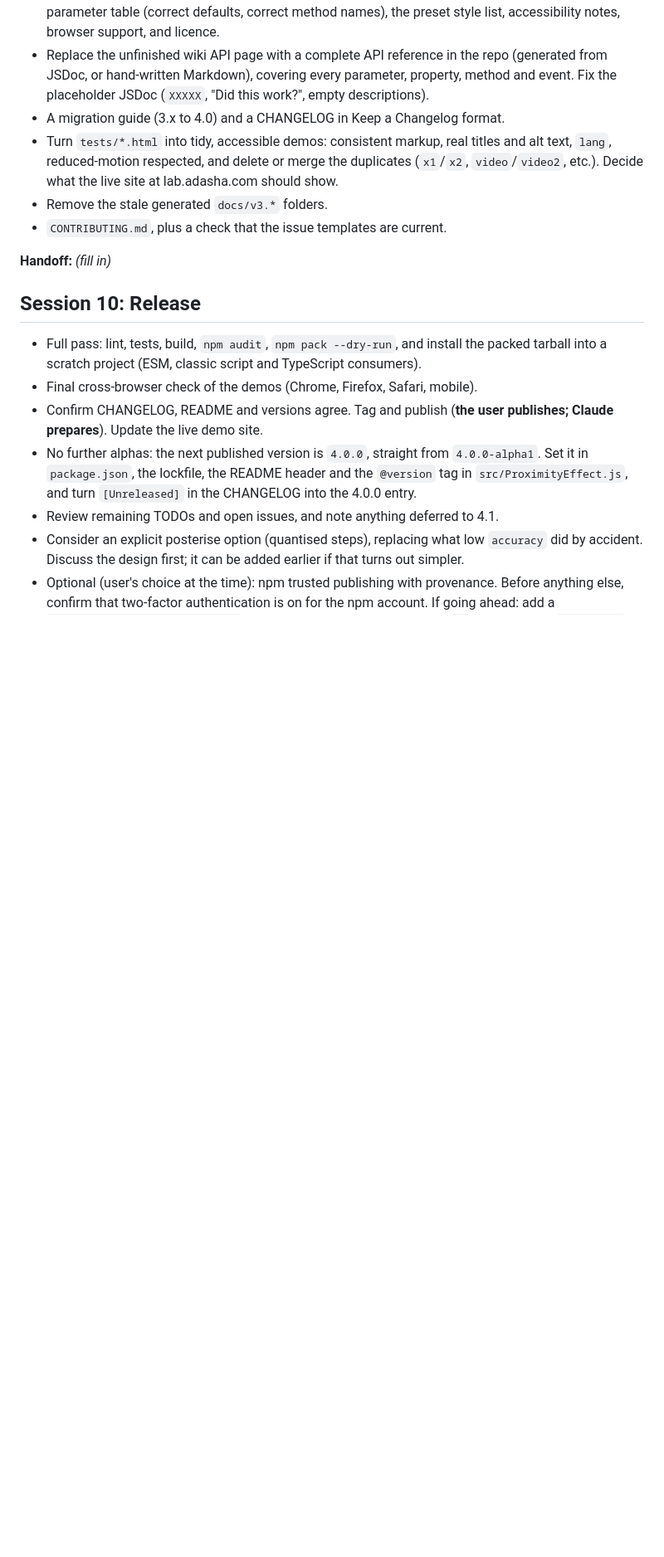
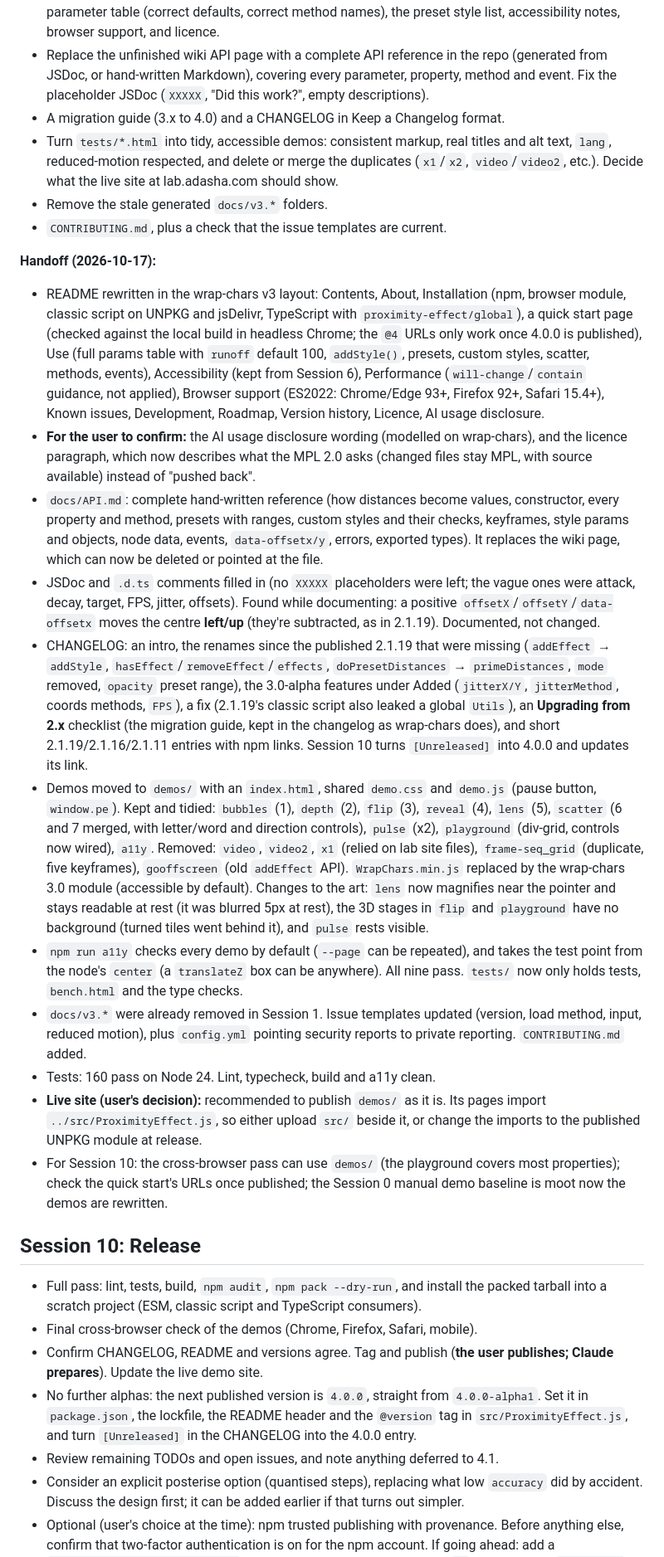
Before and after one commit to Adasha/proximity-effect, a Markdown page: PLAN.md, the part around one of its changes. Shown at 83% size. Rendered like a GitHub page; blank space fills up the shorter version.

Commit message:
Finish Session 9: record the documentation and demos handoff
Co-Authored-By: Claude Opus 5.5 <noreply@anthropic.com>

```diff
--- a/PLAN.md
+++ b/PLAN.md
@@ -265,7 +265,18 @@ Measure first, then change. Build a small benchmark page (for example 1,000 and
 - Remove the stale generated `docs/v3.*` folders.
 - `CONTRIBUTING.md`, plus a check that the issue templates are current.
 
-**Handoff:** _(fill in)_
+**Handoff (2026-10-17):**
+- README rewritten in the wrap-chars v3 layout: Contents, About, Installation (npm, browser module, classic script on UNPKG and jsDelivr, TypeScript with `proximity-effect/global`), a quick start page (checked against the local build in headless Chrome; the `@4` URLs only work once 4.0.0 is published), Use (full params table with `runoff` default 100, `addStyle()`, presets, custom styles, scatter, methods, events), Accessibility (kept from Session 6), Performance (`will-change`/`contain` guidance, not applied), Browser support (ES2022: Chrome/Edge 93+, Firefox 92+, Safari 15.4+), Known issues, Development, Roadmap, Version history, Licence, AI usage disclosure.
+- **For the user to confirm:** the AI usage disclosure wording (modelled on wrap-chars), and the licence paragraph, which now describes what the MPL 2.0 asks (changed files stay MPL, with source available) instead of "pushed back".
+- `docs/API.md`: complete hand-written reference (how distances become values, constructor, every property and method, presets with ranges, custom styles and their checks, keyframes, style params and objects, node data, events, `data-offsetx/y`, errors, exported types). It replaces the wiki page, which can now be deleted or pointed at the file.
+- JSDoc and `.d.ts` comments filled in (no `XXXXX` placeholders were left; the vague ones were attack, decay, target, FPS, jitter, offsets). Found while documenting: a positive `offsetX`/`offsetY`/`data-offsetx` moves the centre **left/up** (they're subtracted, as in 2.1.19). Documented, not changed.
+- CHANGELOG: an intro, the renames since the published 2.1.19 that were missing (`addEffect` → `addStyle`, `hasEffect`/`removeEffect`/`effects`, `doPresetDistances` → `primeDistances`, `mode` removed, `opacity` preset range), the 3.0-alpha features under Added (`jitterX/Y`, `jitterMethod`, coords methods, `FPS`), a fix (2.1.19's classic script also leaked a global `Utils`), an **Upgrading from 2.x** checklist (the migration guide, kept in the changelog as wrap-chars does), and short 2.1.19/2.1.16/2.1.11 entries with npm links. Session 10 turns `[Unreleased]` into 4.0.0 and updates its link.
+- Demos moved to `demos/` with an `index.html`, shared `demo.css` and `demo.js` (pause button, `window.pe`). Kept and tidied: `bubbles` (1), `depth` (2), `flip` (3), `reveal` (4), `lens` (5), `scatter` (6 and 7 merged, with letter/word and direction controls), `pulse` (x2), `playground` (div-grid, controls now wired), `a11y`. Removed: `video`, `video2`, `x1` (relied on lab site files), `frame-seq_grid` (duplicate, five keyframes), `gooffscreen` (old `addEffect` API). `WrapChars.min.js` replaced by the wrap-chars 3.0 module (accessible by default). Changes to the art: `lens` now magnifies near the pointer and stays readable at rest (it was blurred 5px at rest), the 3D stages in `flip` and `playground` have no background (turned tiles went behind it), and `pulse` rests visible.
+- `npm run a11y` checks every demo by default (`--page` can be repeated), and takes the test point from the node's `center` (a `translateZ` box can be anywhere). All nine pass. `tests/` now only holds tests, `bench.html` and the type checks.
+- `docs/v3.*` were already removed in Session 1. Issue templates updated (version, load method, input, reduced motion), plus `config.yml` pointing security reports to private reporting. `CONTRIBUTING.md` added.
+- Tests: 160 pass on Node 24. Lint, typecheck, build and a11y clean.
+- **Live site (user's decision):** recommended to publish `demos/` as it is. Its pages import `../src/ProximityEffect.js`, so either upload `src/` beside it, or change the imports to the published UNPKG module at release.
+- For Session 10: the cross-browser pass can use `demos/` (the playground covers most properties); check the quick start's URLs once published; the Session 0 manual demo baseline is moot now the demos are rewritten.
 
 ## Session 10: Release
 
```
Also changed, not shown: other parts of PLAN.md (+1 -1 lines).
